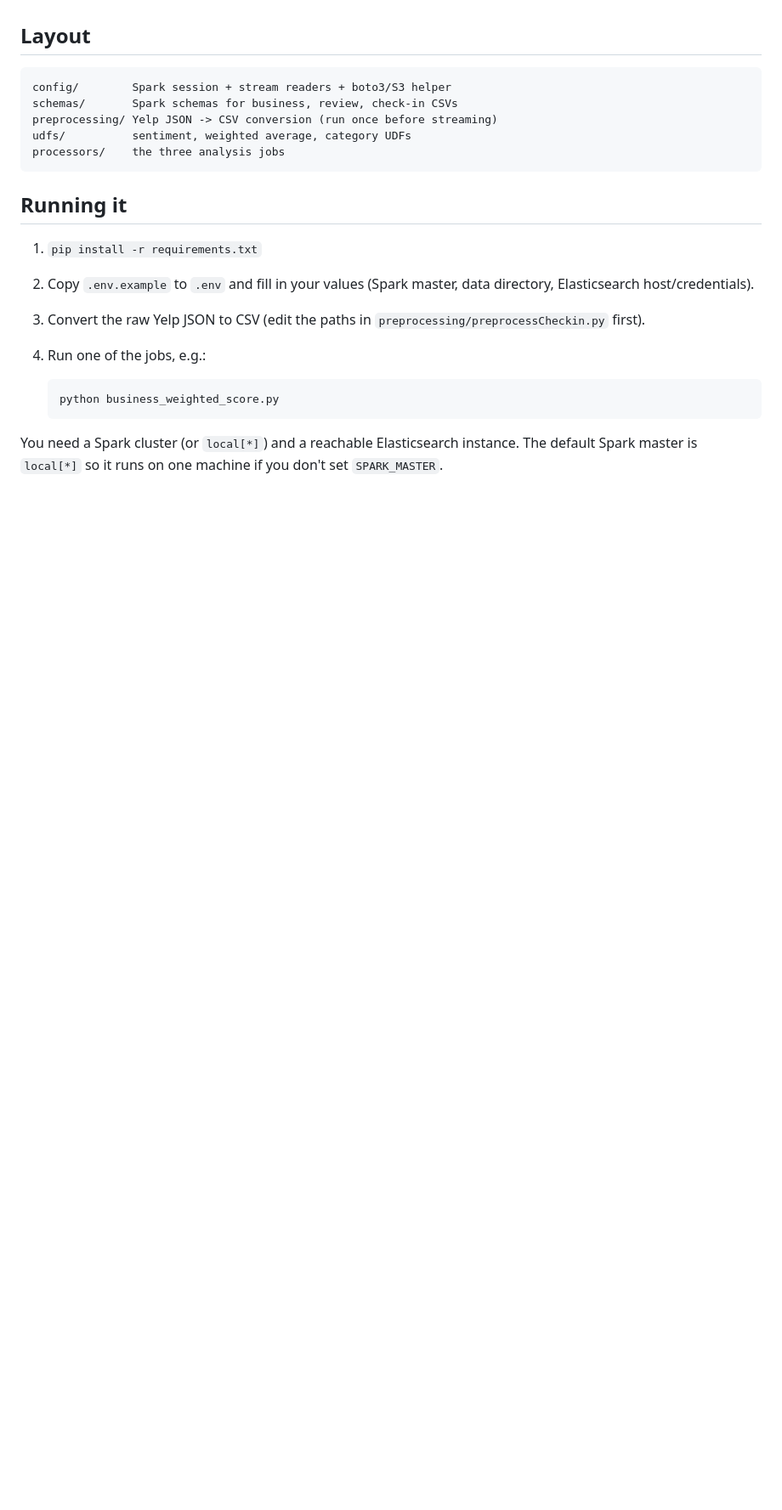
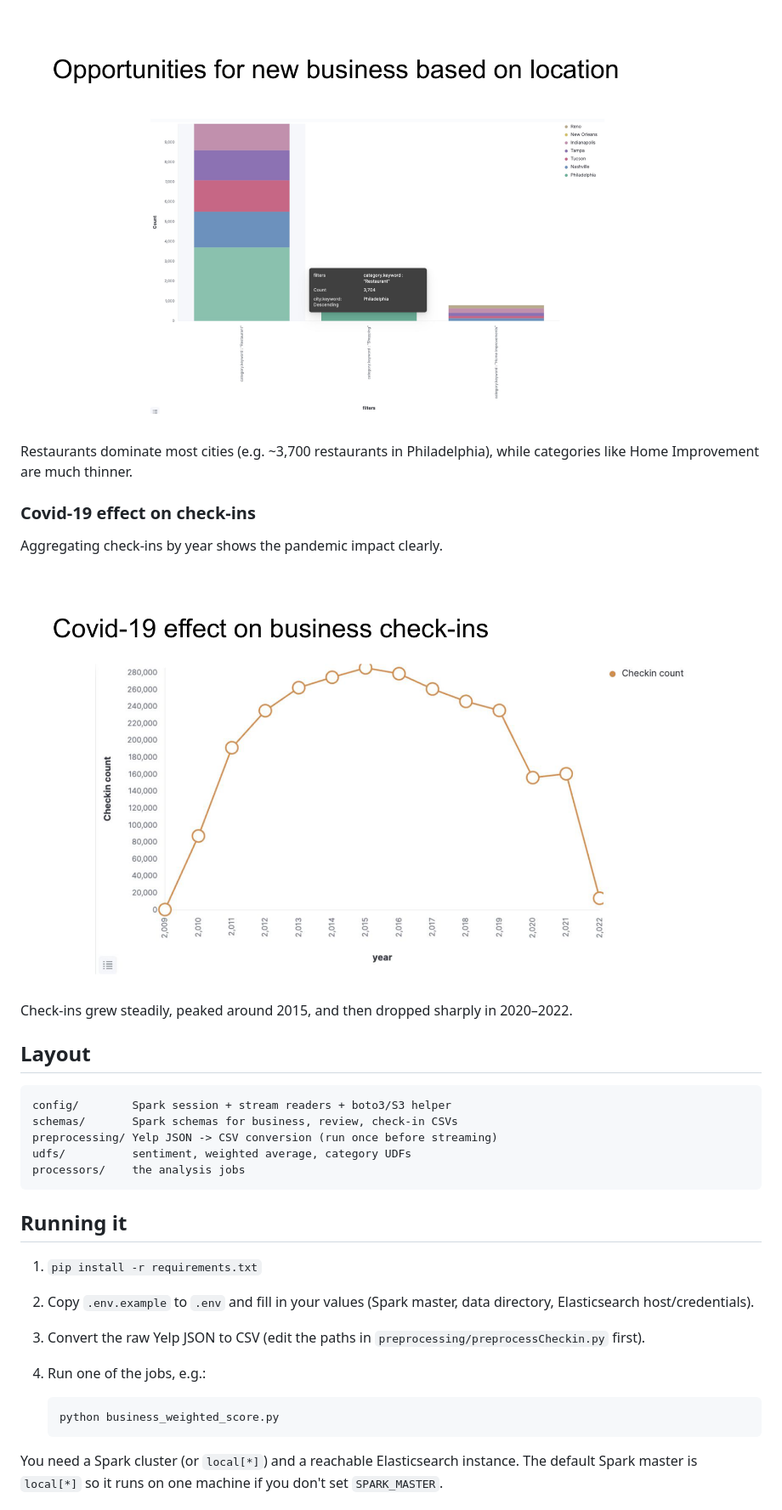
Before and after one commit to mfatima21/spark-stream-analysis, a Markdown page: README.md, the part around one of its changes. Shown at 85% size. Rendered like a GitHub page; pictures changed too: screenshots/covid.png (added), screenshots/opportunities.png (added); blank space fills up the shorter version.

````diff
--- a/README.md
+++ b/README.md
@@ -37,3 +77,15 @@ There are three separate jobs, each with its own entry point:
+![Opportunities for new business by location](screenshots/opportunities.png)
+
+Restaurants dominate most cities (e.g. ~3,700 restaurants in Philadelphia), while
+categories like Home Improvement are much thinner.
+
+### Covid-19 effect on check-ins
+
+Aggregating check-ins by year shows the pandemic impact clearly.
+
+![Covid-19 effect on check-ins](screenshots/covid.png)
+
+Check-ins grew steadily, peaked around 2015, and then dropped sharply in 2020–2022.
 
 ## Layout
 
@@ -42,7 +94,7 @@ config/        Spark session + stream readers + boto3/S3 helper
 schemas/       Spark schemas for business, review, check-in CSVs
 preprocessing/ Yelp JSON -> CSV conversion (run once before streaming)
 udfs/          sentiment, weighted average, category UDFs
-processors/    the three analysis jobs
+processors/    the analysis jobs
 ```
 
 ## Running it
````
Also changed, not shown: other parts of README.md (+68 -37 lines), screenshots/architecture.png (added), screenshots/checkin.png (added), screenshots/sentiment.png (added), 1 other file.
